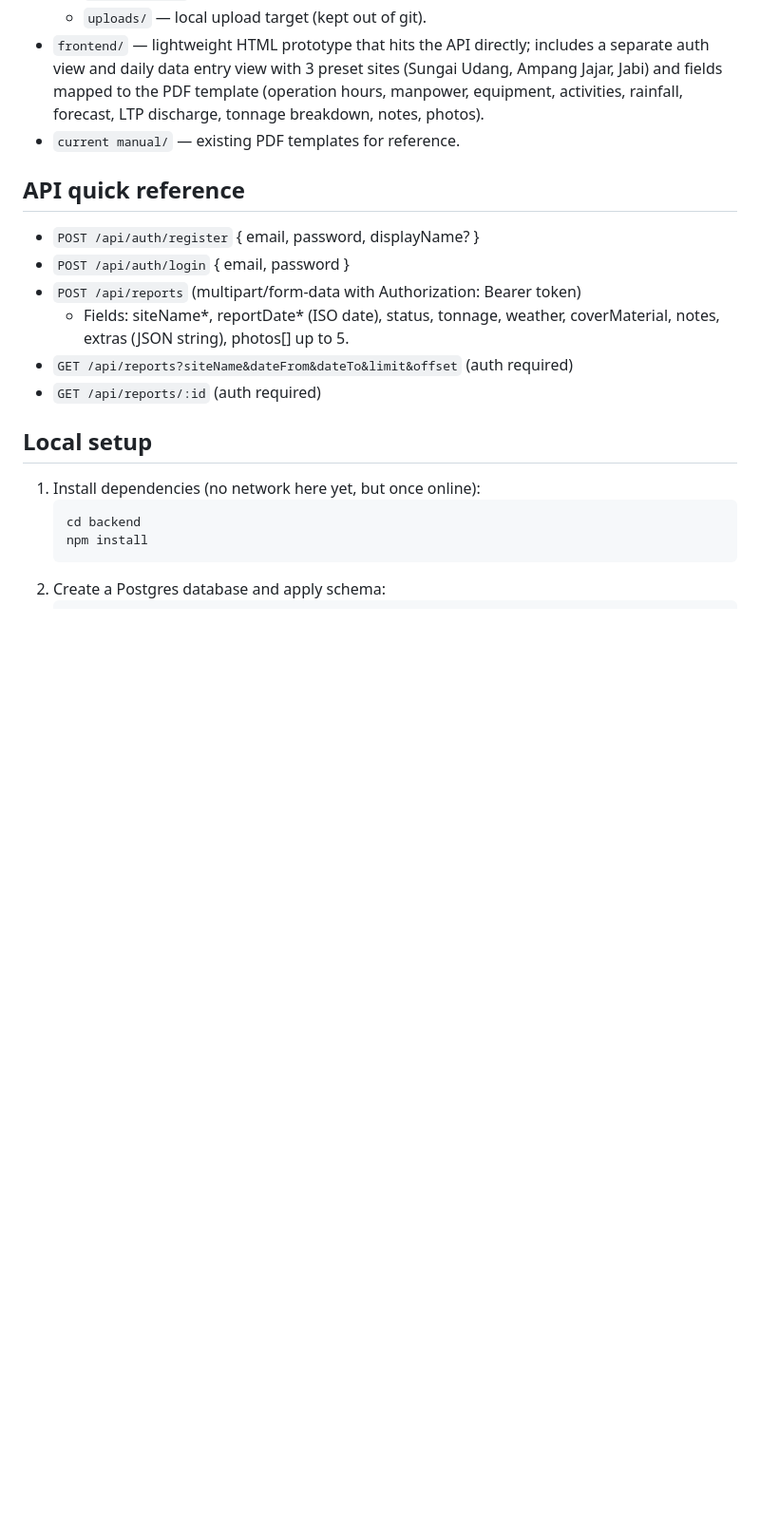
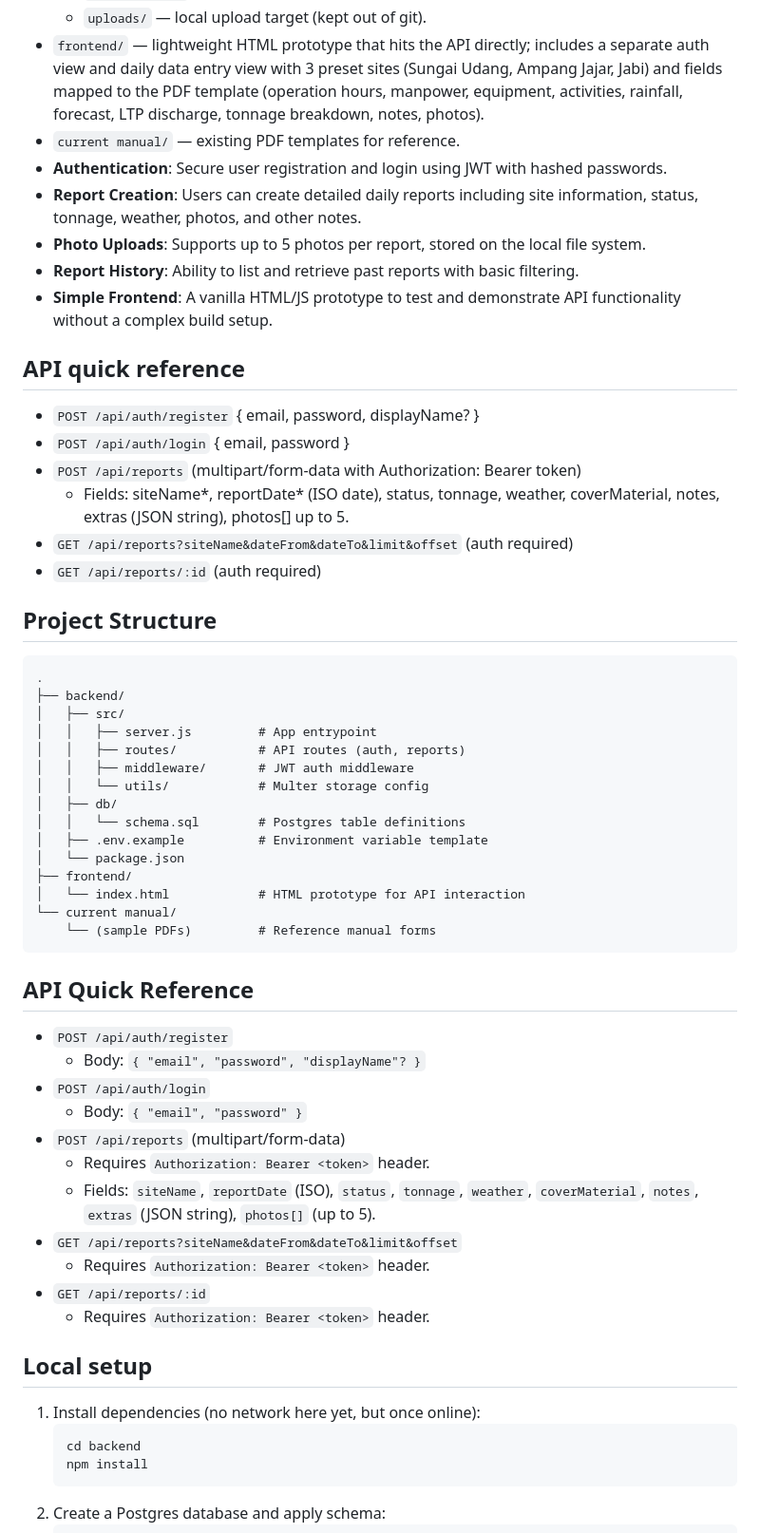
Before and after one commit to mohdazlanabas/project_reporting, a Markdown page: README.md, the part around one of its changes. Shown at 95% size. GitHub-like rendering; blank space fills up the shorter version.

````diff
--- a/README.md
+++ b/README.md
@@ -19,6 +21,11 @@ Node.js + PostgreSQL stack to digitize daily landfill facility reporting (login,
   - `uploads/` — local upload target (kept out of git).
 - `frontend/` — lightweight HTML prototype that hits the API directly; includes a separate auth view and daily data entry view with 3 preset sites (Sungai Udang, Ampang Jajar, Jabi) and fields mapped to the PDF template (operation hours, manpower, equipment, activities, rainfall, forecast, LTP discharge, tonnage breakdown, notes, photos).
 - `current manual/` — existing PDF templates for reference.
+-   **Authentication**: Secure user registration and login using JWT with hashed passwords.
+-   **Report Creation**: Users can create detailed daily reports including site information, status, tonnage, weather, photos, and other notes.
+-   **Photo Uploads**: Supports up to 5 photos per report, stored on the local file system.
+-   **Report History**: Ability to list and retrieve past reports with basic filtering.
+-   **Simple Frontend**: A vanilla HTML/JS prototype to test and demonstrate API functionality without a complex build setup.
 
 ## API quick reference
 - `POST /api/auth/register` { email, password, displayName? }
@@ -27,6 +34,39 @@ Node.js + PostgreSQL stack to digitize daily landfill facility reporting (login,
   - Fields: siteName*, reportDate* (ISO date), status, tonnage, weather, coverMaterial, notes, extras (JSON string), photos[] up to 5.
 - `GET /api/reports?siteName&dateFrom&dateTo&limit&offset` (auth required)
 - `GET /api/reports/:id` (auth required)
+## Project Structure
+
+```
+.
+├── backend/
+│   ├── src/
+│   │   ├── server.js         # App entrypoint
+│   │   ├── routes/           # API routes (auth, reports)
+│   │   ├── middleware/       # JWT auth middleware
+│   │   └── utils/            # Multer storage config
+│   ├── db/
+│   │   └── schema.sql        # Postgres table definitions
+│   ├── .env.example          # Environment variable template
+│   └── package.json
+├── frontend/
+│   └── index.html            # HTML prototype for API interaction
+└── current manual/
+    └── (sample PDFs)         # Reference manual forms
+```
+
+## API Quick Reference
+
+-   `POST /api/auth/register`
+    -   Body: `{ "email", "password", "displayName"? }`
+-   `POST /api/auth/login`
+    -   Body: `{ "email", "password" }`
+-   `POST /api/reports` (multipart/form-data)
+    -   Requires `Authorization: Bearer <token>` header.
+    -   Fields: `siteName`, `reportDate` (ISO), `status`, `tonnage`, `weather`, `coverMaterial`, `notes`, `extras` (JSON string), `photos[]` (up to 5).
+-   `GET /api/reports?siteName&dateFrom&dateTo&limit&offset`
+    -   Requires `Authorization: Bearer <token>` header.
+-   `GET /api/reports/:id`
+    -   Requires `Authorization: Bearer <token>` header.
 
 ## Local setup
 1. Install dependencies (no network here yet, but once online):
````
Also changed, not shown: other parts of README.md (+53 -0 lines).
